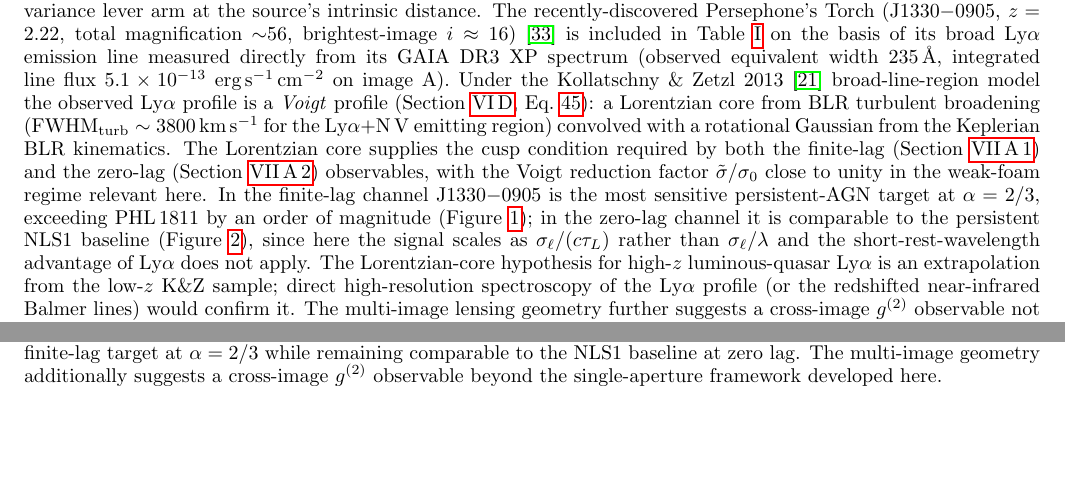
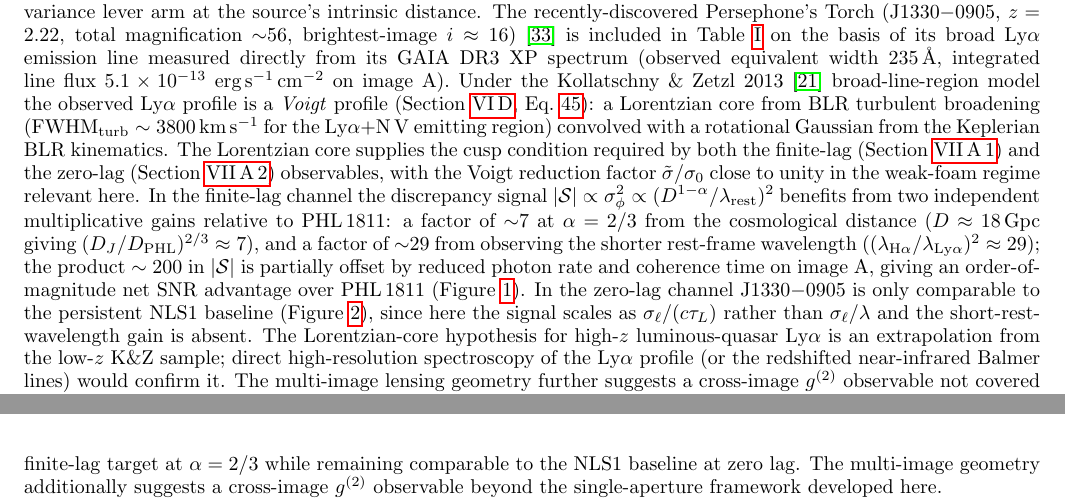
Before and after one commit to AlexGKim/foam, a LaTeX paper (docs/paper.tex): two parts of pages 14 and 17 of 20 before the commit and two parts of pages 14 and 18 of 20 after it, joined at a grey line, cut so that both start at the same text, the shorter picture padded with empty space. Compiled offline with pdfLaTeX.

Commit message:
Note the |S| gain decomposition for J1330-0905 (D x lambda_rest)
In the Persephone's Torch paragraph (Section VII.B), make the
order-of-magnitude finite-lag SNR advantage over PHL 1811 explicit by
decomposing the |S| ~ sigma_phi^2 ~ (D^(1-alpha)/lambda_rest)^2 gain:

- Factor ~7 in |S| from cosmological distance D ~ 18 Gpc at alpha=2/3
  ((D_J/D_PHL)^(2/3) ~ 7)
- Factor ~29 in |S| from shorter rest-frame wavelength
  ((lambda_Halpha/lambda_Lyalpha)^2 ~ 29)
- Product ~200 in |S|, partially offset by reduced photon rate and
  coherence time on image A, giving the observed ~10x net SNR advantage
  over PHL 1811 in the finite-lag channel.

Co-Authored-By: Claude Opus 4.7 (1M context) <noreply@anthropic.com>

```diff
--- a/docs/paper.tex
+++ b/docs/paper.tex
@@ -1388,13 +1388,20 @@ finite-lag (Section~\ref{sec:sens-point}) and the zero-lag
 (Section~\ref{sec:sens-extended}) observables, with the Voigt reduction
 factor $\tilde\sigma/\sigma_0$ close to unity in the weak-foam regime
 relevant here.
-In the finite-lag channel J1330$-$0905 is the most sensitive
-persistent-AGN target at $\alpha = 2/3$, exceeding PHL\,1811 by an order
-of magnitude (Figure~\ref{fig:snr_vs_alpha_pt}); in the zero-lag channel
-it is comparable to the persistent NLS1 baseline
-(Figure~\ref{fig:snr_vs_alpha_ext}), since here the signal scales as
-$\sigma_\ell/(c\tau_L)$ rather than $\sigma_\ell/\lambda$ and the
-short-rest-wavelength advantage of Ly$\alpha$ does not apply.
+In the finite-lag channel the discrepancy signal
+$|\mathcal{S}|\propto\sigma_\phi^2\propto(D^{1-\alpha}/\lambda_{\rm rest})^2$
+benefits from two independent multiplicative gains relative to PHL\,1811:
+a factor of ${\sim}7$ at $\alpha = 2/3$ from the cosmological distance
+($D \approx 18$\,Gpc giving $(D_J/D_{\rm PHL})^{2/3} \approx 7$), and a
+factor of ${\sim}29$ from observing the shorter rest-frame wavelength
+($(\lambda_{\rm H\alpha}/\lambda_{\rm Ly\alpha})^2 \approx 29$); the product
+$\sim 200$ in $|\mathcal{S}|$ is partially offset by reduced photon rate
+and coherence time on image~A, giving an order-of-magnitude net SNR
+advantage over PHL\,1811 (Figure~\ref{fig:snr_vs_alpha_pt}).
+In the zero-lag channel J1330$-$0905 is only comparable to the persistent
+NLS1 baseline (Figure~\ref{fig:snr_vs_alpha_ext}), since here the signal
+scales as $\sigma_\ell/(c\tau_L)$ rather than $\sigma_\ell/\lambda$ and
+the short-rest-wavelength gain is absent.
 The Lorentzian-core hypothesis for high-$z$ luminous-quasar Ly$\alpha$
 is an extrapolation from the low-$z$ K\&Z sample; direct
 high-resolution spectroscopy of the Ly$\alpha$ profile (or the redshifted
```
Also changed, not shown: docs/paper.pdf.
